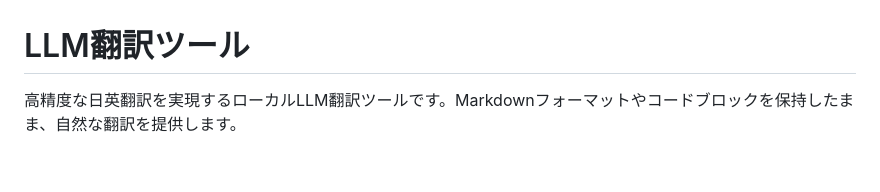
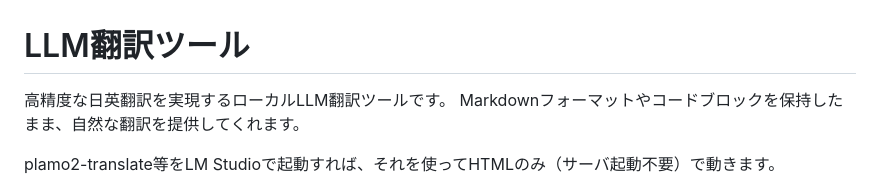
Before and after one commit to sumik5/llm-translate, a Markdown page: README.md, the part around the change. Rendered like a GitHub page; blank space fills up the shorter version.

Commit message:
docs: READMEに利用方法の詳細説明を追加
ツールの使用方法について以下の内容を追加:
  - Markdownフォーマット保持機能の明確化
  - LM Studioでのplamo2-translate利用方法
  - HTMLのみでの動作（サーバ不要）についての説明

```diff
--- a/README.md
+++ b/README.md
@@ -1,6 +1,9 @@
 # LLM翻訳ツール
 
-高精度な日英翻訳を実現するローカルLLM翻訳ツールです。Markdownフォーマットやコードブロックを保持したまま、自然な翻訳を提供します。
+高精度な日英翻訳を実現するローカルLLM翻訳ツールです。
+Markdownフォーマットやコードブロックを保持したまま、自然な翻訳を提供してくれます。
+
+plamo2-translate等をLM Studioで起動すれば、それを使ってHTMLのみ（サーバ起動不要）で動きます。
 
 ![画面例](./docs/images/preview.png)
 
```
